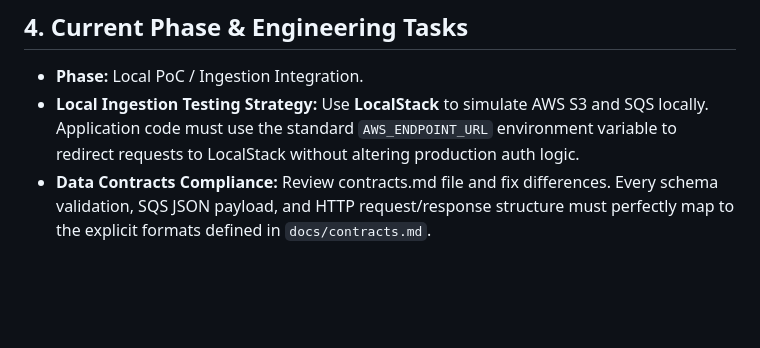
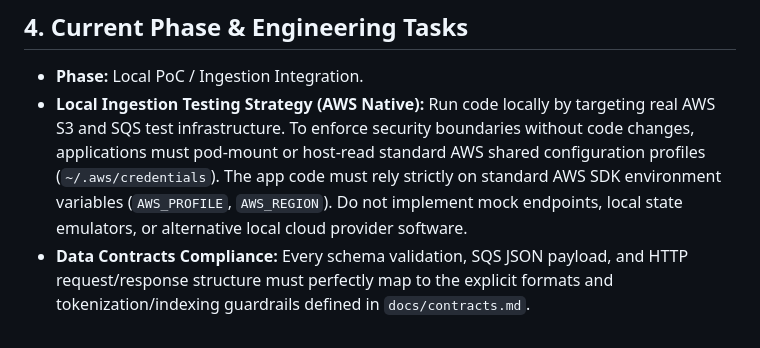
Before and after one commit to maksimillian1/simple-rag, a Markdown page: context.md, the part around the change. GitHub-like rendering; blank space fills up the shorter version.

Commit message:
SR local POC

```diff
--- a/context.md
+++ b/context.md
@@ -28,5 +28,5 @@ All implementation details, data routing, and infrastructure limitations are gov
 
 ## 4. Current Phase & Engineering Tasks
 * **Phase:** Local PoC / Ingestion Integration.
-* **Local Ingestion Testing Strategy:** Use **LocalStack** to simulate AWS S3 and SQS locally. Application code must use the standard `AWS_ENDPOINT_URL` environment variable to redirect requests to LocalStack without altering production auth logic.
-* **Data Contracts Compliance:** Review contracts.md file and fix differences. Every schema validation, SQS JSON payload, and HTTP request/response structure must perfectly map to the explicit formats defined in `docs/contracts.md`.
+* **Local Ingestion Testing Strategy (AWS Native):** Run code locally by targeting real AWS S3 and SQS test infrastructure. To enforce security boundaries without code changes, applications must pod-mount or host-read standard AWS shared configuration profiles (`~/.aws/credentials`). The app code must rely strictly on standard AWS SDK environment variables (`AWS_PROFILE`, `AWS_REGION`). Do not implement mock endpoints, local state emulators, or alternative local cloud provider software.
+* **Data Contracts Compliance:** Every schema validation, SQS JSON payload, and HTTP request/response structure must perfectly map to the explicit formats and tokenization/indexing guardrails defined in `docs/contracts.md`.
```
